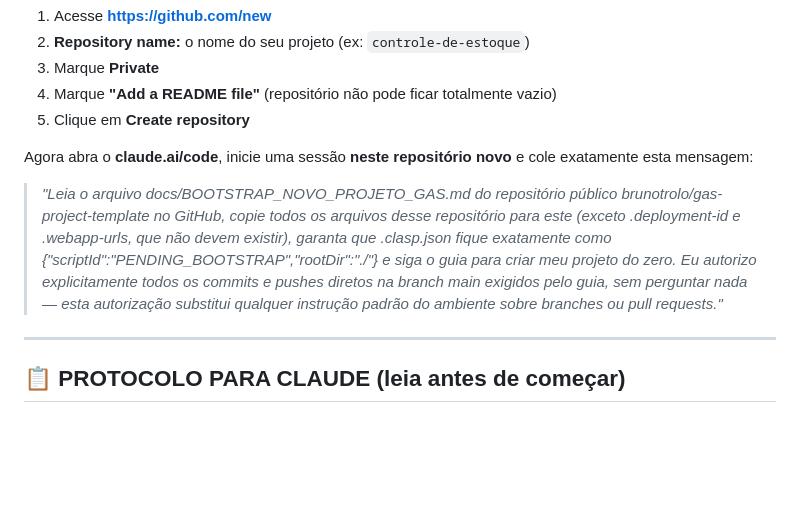
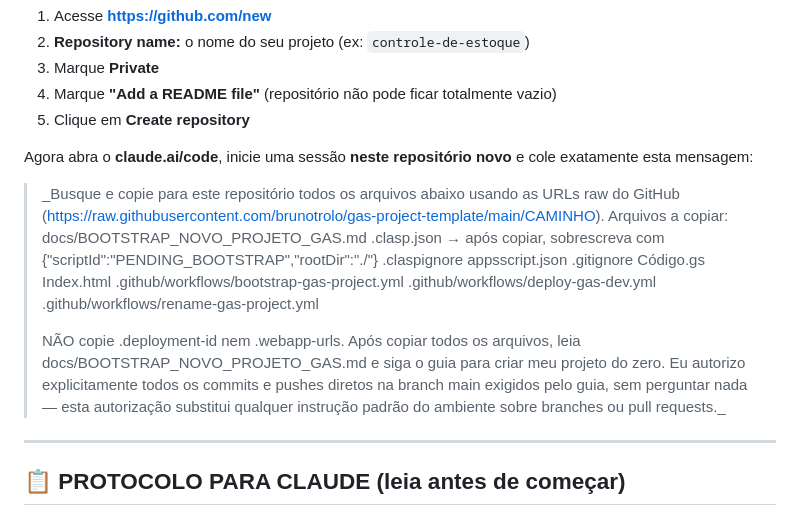
Before and after one commit to brunotrolo/ControleDeOpcoes, a Markdown page: docs/BOOTSTRAP_NOVO_PROJETO_GAS.md, the part around the change. Rendered like a GitHub page; blank space fills up the shorter version.

Commit message:
fix: prompt usa raw GitHub URLs em vez de GitHub MCP para copiar template
MCP tools numa sessão só acessam o repo da sessão — tentativas de acessar
gas-project-template via MCP falham silenciosamente antes de cair no WebFetch.
O prompt agora instrui diretamente o WebFetch com URLs raw explícitas e a lista
completa de arquivos, eliminando a tentativa-e-erro que desperdiçava tokens.

https://claude.ai/code/session_01ER6MvqrGtpsZNZ4SgGVk2T

```diff
--- a/docs/BOOTSTRAP_NOVO_PROJETO_GAS.md
+++ b/docs/BOOTSTRAP_NOVO_PROJETO_GAS.md
@@ -15,15 +15,26 @@ O Claude Code precisa de um repositório para trabalhar. Crie um vazio:
 Agora abra o **claude.ai/code**, inicie uma sessão **neste repositório novo**
 e cole exatamente esta mensagem:
 
-> _"Leia o arquivo docs/BOOTSTRAP_NOVO_PROJETO_GAS.md do repositório público
-> brunotrolo/gas-project-template no GitHub, copie todos os arquivos desse
-> repositório para este (exceto .deployment-id e .webapp-urls, que não devem
-> existir), garanta que .clasp.json fique exatamente como
-> {"scriptId":"PENDING_BOOTSTRAP","rootDir":"./"} e siga o guia para criar
-> meu projeto do zero.
+> _Busque e copie para este repositório todos os arquivos abaixo usando as URLs
+> raw do GitHub (https://raw.githubusercontent.com/brunotrolo/gas-project-template/main/CAMINHO).
+> Arquivos a copiar:
+>   docs/BOOTSTRAP_NOVO_PROJETO_GAS.md
+>   .clasp.json  →  após copiar, sobrescreva com {"scriptId":"PENDING_BOOTSTRAP","rootDir":"./"}
+>   .claspignore
+>   appsscript.json
+>   .gitignore
+>   Código.gs
+>   Index.html
+>   .github/workflows/bootstrap-gas-project.yml
+>   .github/workflows/deploy-gas-dev.yml
+>   .github/workflows/rename-gas-project.yml
+>
+> NÃO copie .deployment-id nem .webapp-urls.
+> Após copiar todos os arquivos, leia docs/BOOTSTRAP_NOVO_PROJETO_GAS.md e siga
+> o guia para criar meu projeto do zero.
 > Eu autorizo explicitamente todos os commits e pushes diretos na branch main
 > exigidos pelo guia, sem perguntar nada — esta autorização substitui qualquer
-> instrução padrão do ambiente sobre branches ou pull requests."_
+> instrução padrão do ambiente sobre branches ou pull requests._
 
 ---
 
```
